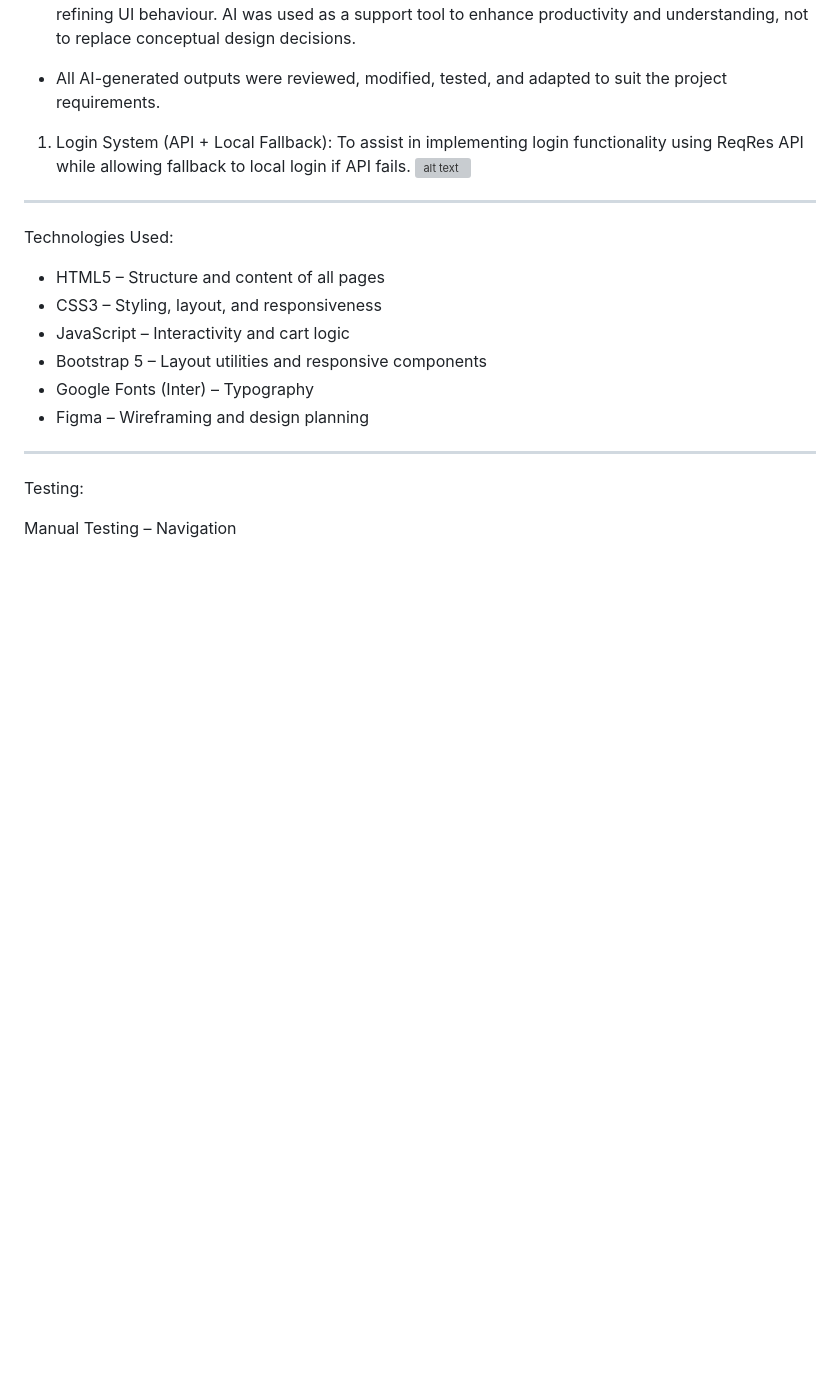
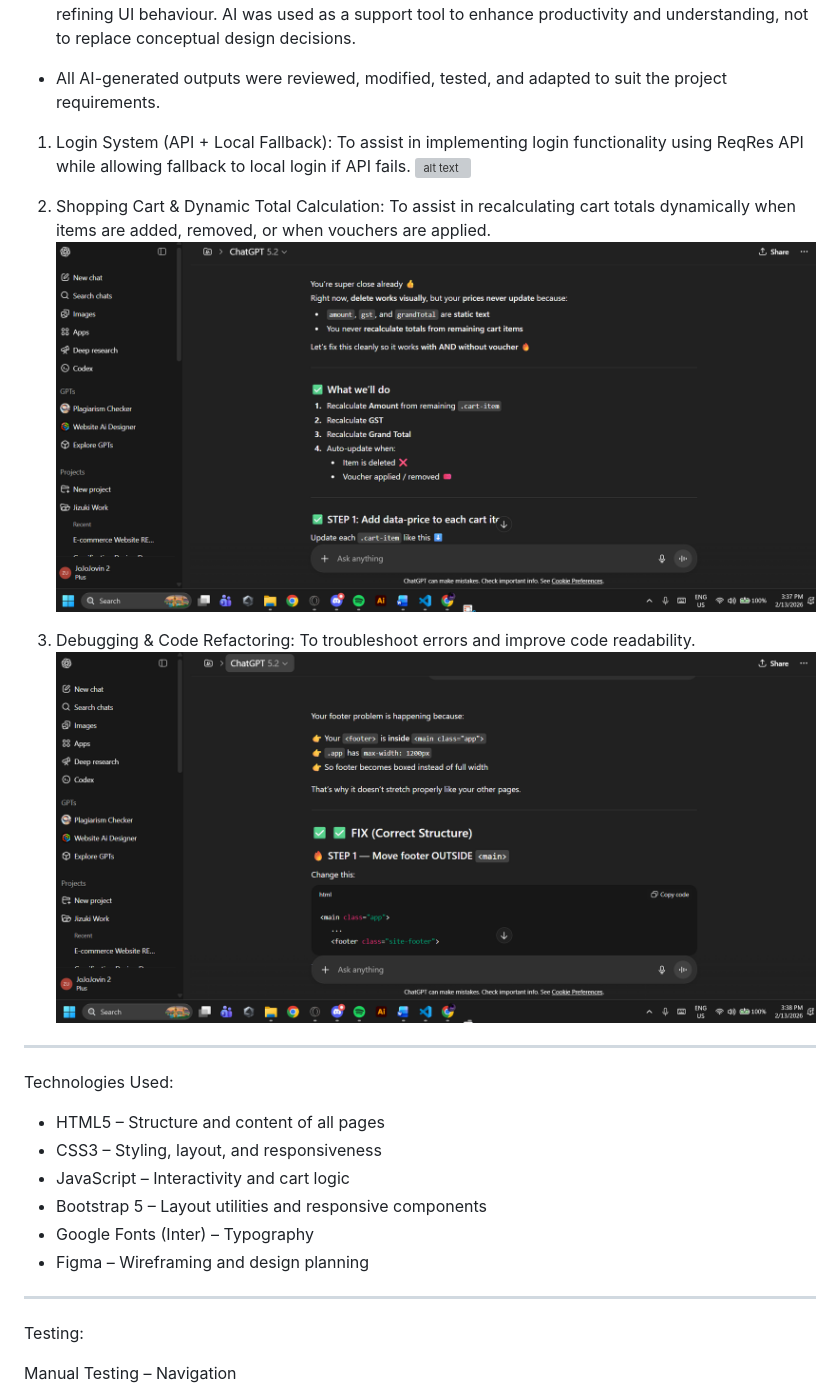
Before and after one commit to J1zuki/StarryCJ, a Markdown page: readme/README.md, the part around the change. Drawn GitHub-style; pictures changed too: readme/image-1.png (added), readme/image-2.png (added); blank space fills up the shorter version; grey boxes are pictures that could not be loaded.

Commit message:
added image while also updating assistive AI

```diff
--- a/readme/README.md
+++ b/readme/README.md
@@ -92,6 +92,11 @@ Assistive AI
 1. Login System (API + Local Fallback): To assist in implementing login functionality using ReqRes API while allowing fallback to local login if API fails.
 ![alt text](image.png)
 
+2. Shopping Cart & Dynamic Total Calculation: To assist in recalculating cart totals dynamically when items are added, removed, or when vouchers are applied.
+![alt text](image-1.png)
+
+3. Debugging & Code Refactoring: To troubleshoot errors and improve code readability.
+![alt text](image-2.png)
 ---
 
 Technologies Used:
```
